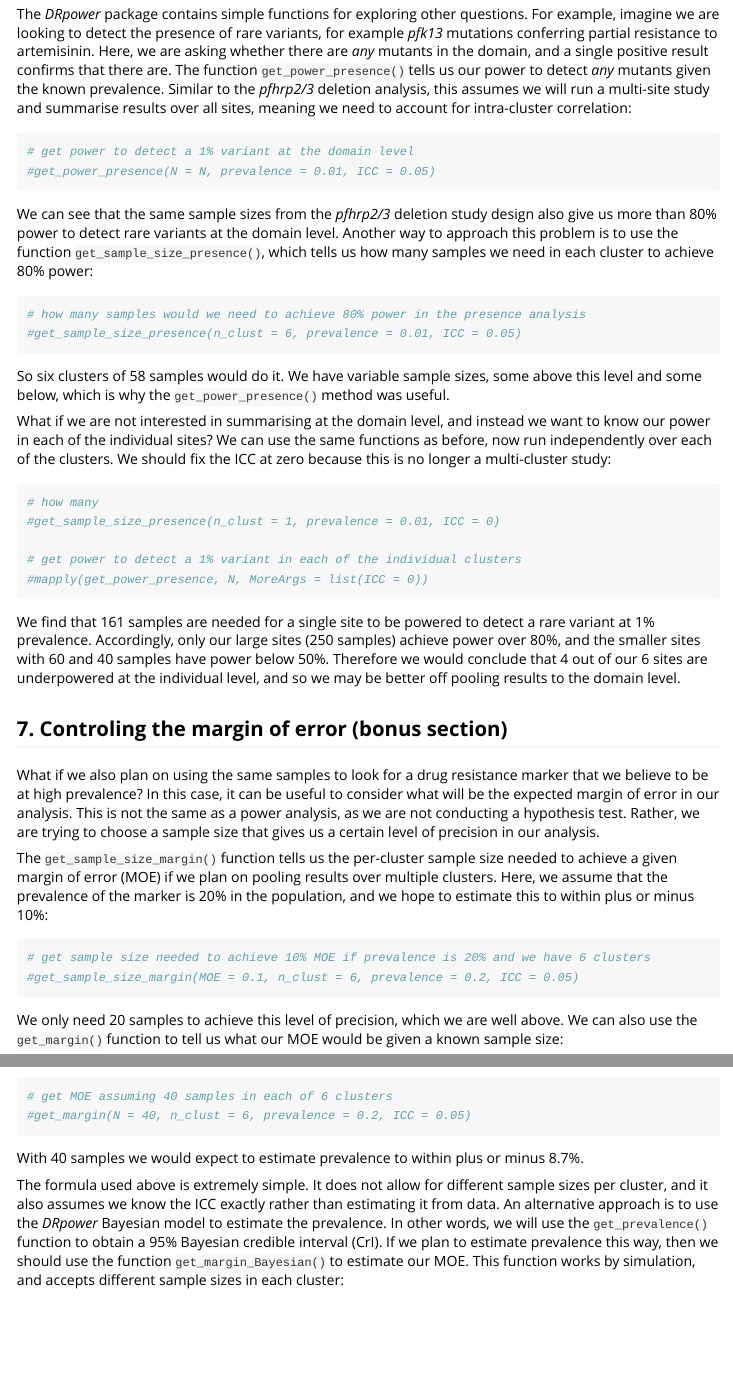
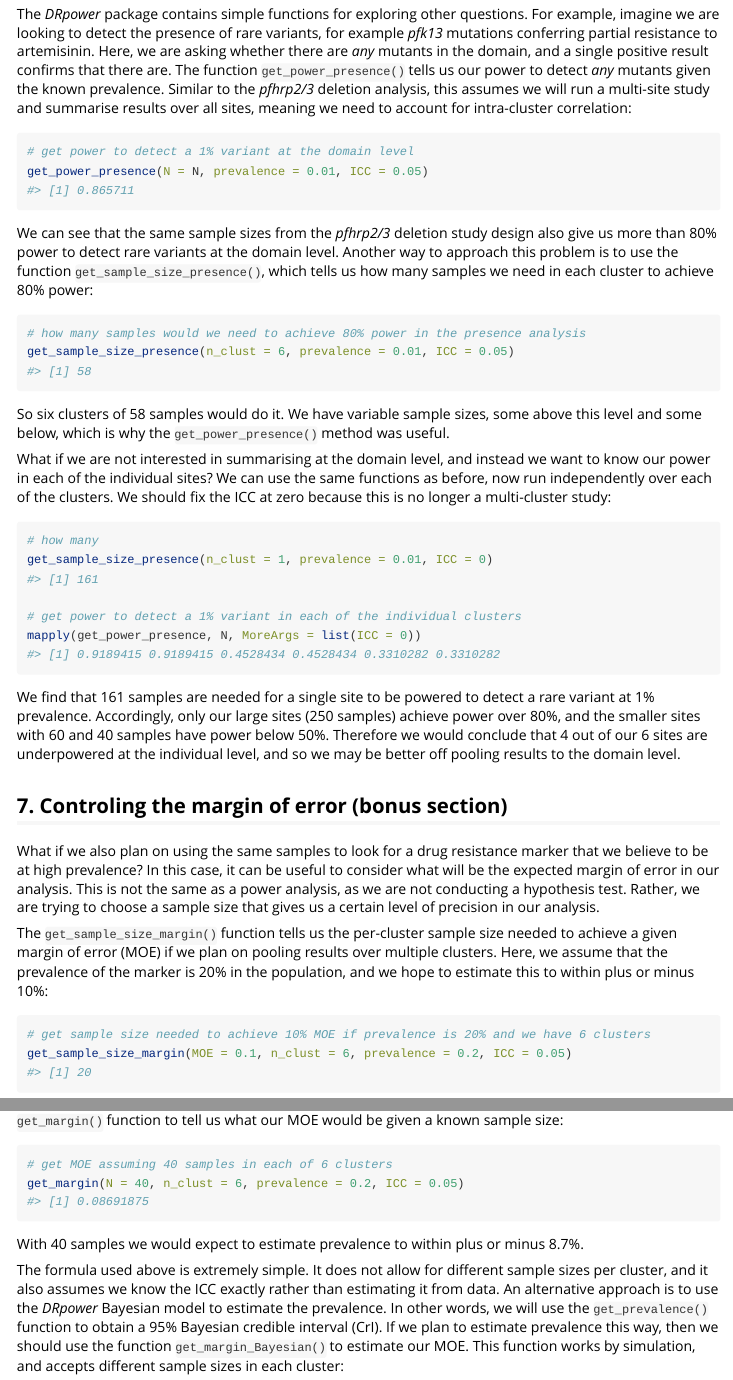
Before and after one commit to mrc-ide/DRpower, an R Markdown document (vignettes/tutorial_design.Rmd): the page in a window 1100 px wide, from 3830 px down, and a second part further down, joined at a grey line. Rendered offline with R 4.5, knitr and Pandoc, with nearby package versions; some code elsewhere in the file could not run offline; common packages that the code uses without loading them are loaded.

Commit message:
fixed some issues with design vignette. Also switched progress bar package to CRAN version as failing CI on Windows

````diff
--- a/vignettes/tutorial_design.Rmd
+++ b/vignettes/tutorial_design.Rmd
@@ -164,14 +164,14 @@ The *DRpower* package contains simple functions for exploring other questions. F
 
 ```{r}
 # get power to detect a 1% variant at the domain level
-#get_power_presence(N = N, prevalence = 0.01, ICC = 0.05)
+get_power_presence(N = N, prevalence = 0.01, ICC = 0.05)
 ```
 
 We can see that the same sample sizes from the *pfhrp2/3* deletion study design also give us more than 80% power to detect rare variants at the domain level. Another way to approach this problem is to use the function `get_sample_size_presence()`, which tells us how many samples we need in each cluster to achieve 80% power:
 
 ```{r}
 # how many samples would we need to achieve 80% power in the presence analysis
-#get_sample_size_presence(n_clust = 6, prevalence = 0.01, ICC = 0.05)
+get_sample_size_presence(n_clust = 6, prevalence = 0.01, ICC = 0.05)
 ```
 
 So six clusters of 58 samples would do it. We have variable sample sizes, some above this level and some below, which is why the `get_power_presence()` method was useful.
@@ -180,10 +180,10 @@ What if we are not interested in summarising at the domain level, and instead we
 
 ```{r}
 # how many
-#get_sample_size_presence(n_clust = 1, prevalence = 0.01, ICC = 0)
+get_sample_size_presence(n_clust = 1, prevalence = 0.01, ICC = 0)
 
 # get power to detect a 1% variant in each of the individual clusters
-#mapply(get_power_presence, N, MoreArgs = list(ICC = 0))
+mapply(get_power_presence, N, MoreArgs = list(ICC = 0))
 ```
 
 We find that 161 samples are needed for a single site to be powered to detect a rare variant at 1% prevalence. Accordingly, only our large sites (250 samples) achieve power over 80%, and the smaller sites with 60 and 40 samples have power below 50%. Therefore we would conclude that 4 out of our 6 sites are underpowered at the individual level, and so we may be better off pooling results to the domain level.
@@ -196,14 +196,14 @@ The `get_sample_size_margin()` function tells us the per-cluster sample size nee
 
 ```{r}
 # get sample size needed to achieve 10% MOE if prevalence is 20% and we have 6 clusters
-#get_sample_size_margin(MOE = 0.1, n_clust = 6, prevalence = 0.2, ICC = 0.05)
+get_sample_size_margin(MOE = 0.1, n_clust = 6, prevalence = 0.2, ICC = 0.05)
 ```
 
 We only need 20 samples to achieve this level of precision, which we are well above. We can also use the `get_margin()` function to tell us what our MOE would be given a known sample size:
 
 ```{r}
 # get MOE assuming 40 samples in each of 6 clusters
-#get_margin(N = 40, n_clust = 6, prevalence = 0.2, ICC = 0.05)
+get_margin(N = 40, n_clust = 6, prevalence = 0.2, ICC = 0.05)
 ```
 
 With 40 samples we would expect to estimate prevalence to within plus or minus 8.7%.
````
Also changed, not shown: vignettes/tutorial_design.Rmd (4 more changed lines), 1 other file.
